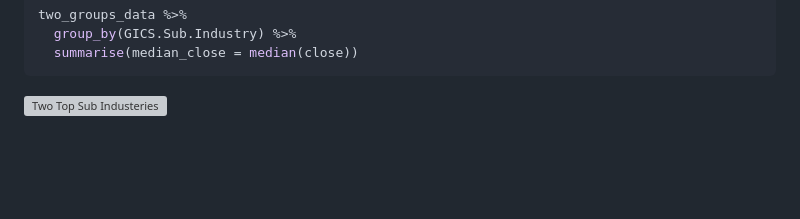
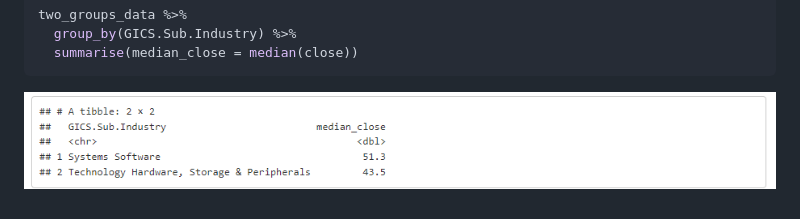
Before and after one commit to d-e-nelson/SnP_500_Technology_Stocks_Analysis, a Markdown page: README.md, the part around the change. Drawn GitHub-style; blank space fills up the shorter version; grey boxes are pictures that could not be loaded.

Commit message:
Update README.md Correcting two groups image name reference
The image two_groups.png was incorrectly typed as top_groups.png.

````diff
--- a/README.md
+++ b/README.md
@@ -198,4 +198,4 @@ two_groups_data %>%
   summarise(median_close = median(close))
 ```
 
-![Two Top Sub Industeries](images/top_groups.png)
+![Two Top Sub Industeries](images/two_groups.png)
````
